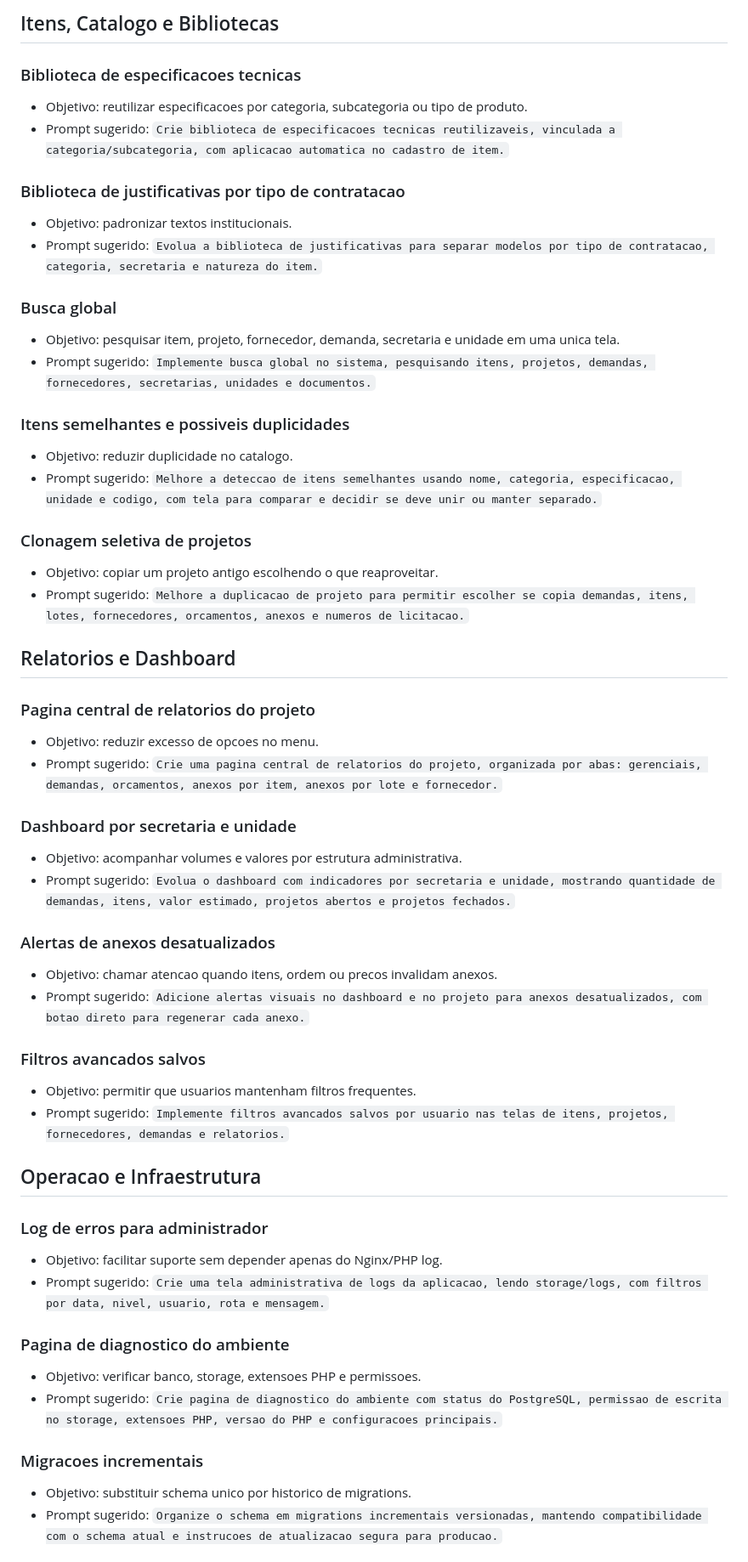
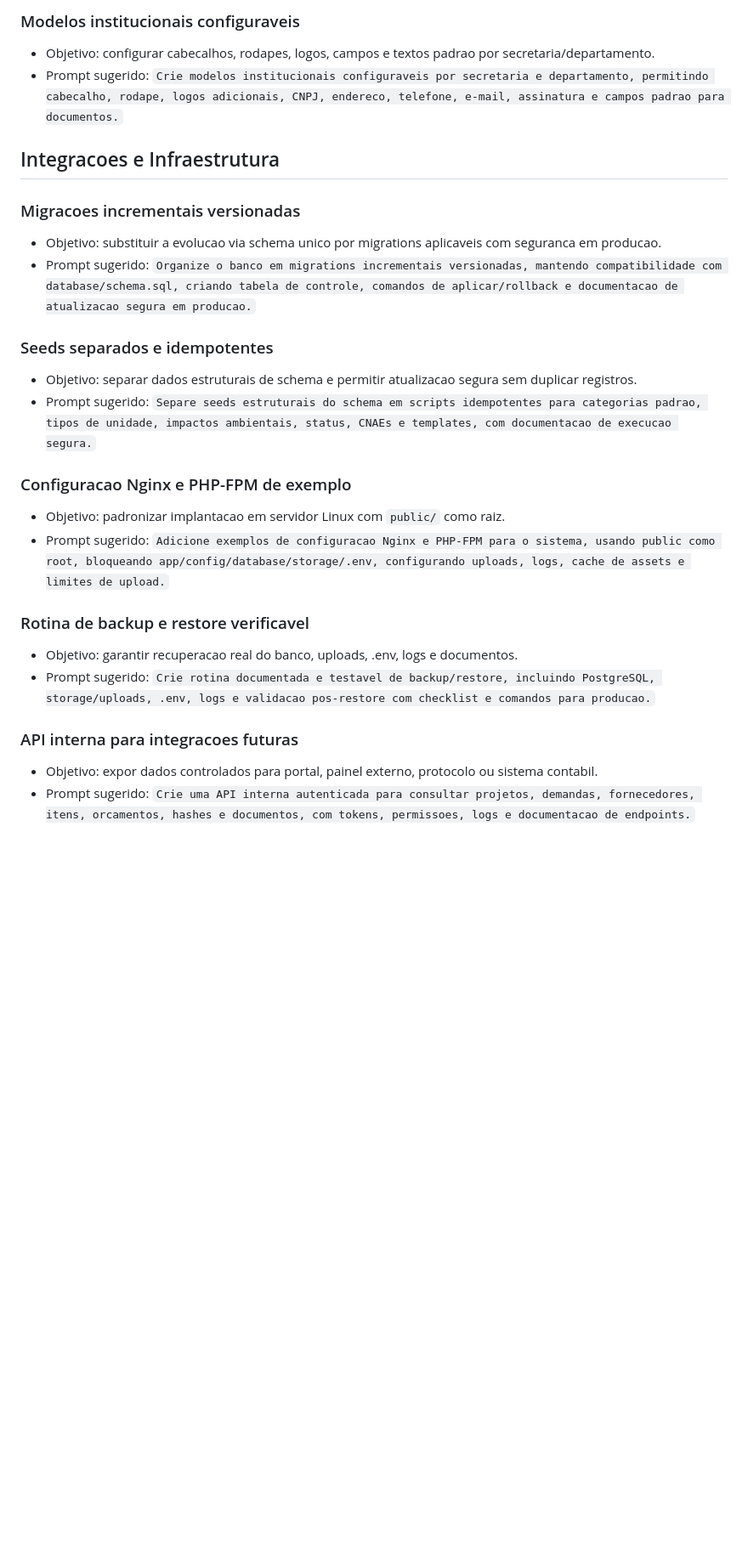
Before and after one commit to jvictorsf/sistema-de-catalogo-de-licitacao, a Markdown page: docs/features.md, the part around one of its changes. Shown at 85% size. Rendered like a GitHub page; blank space fills up the shorter version.

Commit message:
Atualiza backlog consultivo de features

```diff
--- a/docs/features.md
+++ b/docs/features.md
@@ -96,55 +146,27 @@ Este arquivo registra ideias consultivas para evolucao do Catalogo de Licitacao.
 
-## Itens, Catalogo e Bibliotecas
+### Modelos institucionais configuraveis
+- Objetivo: configurar cabecalhos, rodapes, logos, campos e textos padrao por secretaria/departamento.
+- Prompt sugerido: `Crie modelos institucionais configuraveis por secretaria e departamento, permitindo cabecalho, rodape, logos adicionais, CNPJ, endereco, telefone, e-mail, assinatura e campos padrao para documentos.`
 
-### Biblioteca de especificacoes tecnicas
-- Objetivo: reutilizar especificacoes por categoria, subcategoria ou tipo de produto.
-- Prompt sugerido: `Crie biblioteca de especificacoes tecnicas reutilizaveis, vinculada a categoria/subcategoria, com aplicacao automatica no cadastro de item.`
+## Integracoes e Infraestrutura
 
-### Biblioteca de justificativas por tipo de contratacao
-- Objetivo: padronizar textos institucionais.
-- Prompt sugerido: `Evolua a biblioteca de justificativas para separar modelos por tipo de contratacao, categoria, secretaria e natureza do item.`
+### Migracoes incrementais versionadas
+- Objetivo: substituir a evolucao via schema unico por migrations aplicaveis com seguranca em producao.
+- Prompt sugerido: `Organize o banco em migrations incrementais versionadas, mantendo compatibilidade com database/schema.sql, criando tabela de controle, comandos de aplicar/rollback e documentacao de atualizacao segura em producao.`
 
-### Busca global
-- Objetivo: pesquisar item, projeto, fornecedor, demanda, secretaria e unidade em uma unica tela.
-- Prompt sugerido: `Implemente busca global no sistema, pesquisando itens, projetos, demandas, fornecedores, secretarias, unidades e documentos.`
+### Seeds separados e idempotentes
+- Objetivo: separar dados estruturais de schema e permitir atualizacao segura sem duplicar registros.
+- Prompt sugerido: `Separe seeds estruturais do schema em scripts idempotentes para categorias padrao, tipos de unidade, impactos ambientais, status, CNAEs e templates, com documentacao de execucao segura.`
 
-### Itens semelhantes e possiveis duplicidades
-- Objetivo: reduzir duplicidade no catalogo.
-- Prompt sugerido: `Melhore a deteccao de itens semelhantes usando nome, categoria, especificacao, unidade e codigo, com tela para comparar e decidir se deve unir ou manter separado.`
+### Configuracao Nginx e PHP-FPM de exemplo
+- Objetivo: padronizar implantacao em servidor Linux com `public/` como raiz.
+- Prompt sugerido: `Adicione exemplos de configuracao Nginx e PHP-FPM para o sistema, usando public como root, bloqueando app/config/database/storage/.env, configurando uploads, logs, cache de assets e limites de upload.`
 
-### Clonagem seletiva de projetos
-- Objetivo: copiar um projeto antigo escolhendo o que reaproveitar.
-- Prompt sugerido: `Melhore a duplicacao de projeto para permitir escolher se copia demandas, itens, lotes, fornecedores, orcamentos, anexos e numeros de licitacao.`
+### Rotina de backup e restore verificavel
+- Objetivo: garantir recuperacao real do banco, uploads, .env, logs e documentos.
+- Prompt sugerido: `Crie rotina documentada e testavel de backup/restore, incluindo PostgreSQL, storage/uploads, .env, logs e validacao pos-restore com checklist e comandos para producao.`
 
-## Relatorios e Dashboard
+### API interna para integracoes futuras
+- Objetivo: expor dados controlados para portal, painel externo, protocolo ou sistema contabil.
+- Prompt sugerido: `Crie uma API interna autenticada para consultar projetos, demandas, fornecedores, itens, orcamentos, hashes e documentos, com tokens, permissoes, logs e documentacao de endpoints.`
 
-### Pagina central de relatorios do projeto
-- Objetivo: reduzir excesso de opcoes no menu.
-- Prompt sugerido: `Crie uma pagina central de relatorios do projeto, organizada por abas: gerenciais, demandas, orcamentos, anexos por item, anexos por lote e fornecedor.`
-
-### Dashboard por secretaria e unidade
-- Objetivo: acompanhar volumes e valores por estrutura administrativa.
-- Prompt sugerido: `Evolua o dashboard com indicadores por secretaria e unidade, mostrando quantidade de demandas, itens, valor estimado, projetos abertos e projetos fechados.`
-
-### Alertas de anexos desatualizados
-- Objetivo: chamar atencao quando itens, ordem ou precos invalidam anexos.
-- Prompt sugerido: `Adicione alertas visuais no dashboard e no projeto para anexos desatualizados, com botao direto para regenerar cada anexo.`
-
-### Filtros avancados salvos
-- Objetivo: permitir que usuarios mantenham filtros frequentes.
-- Prompt sugerido: `Implemente filtros avancados salvos por usuario nas telas de itens, projetos, fornecedores, demandas e relatorios.`
-
-## Operacao e Infraestrutura
-
-### Log de erros para administrador
-- Objetivo: facilitar suporte sem depender apenas do Nginx/PHP log.
-- Prompt sugerido: `Crie uma tela administrativa de logs da aplicacao, lendo storage/logs, com filtros por data, nivel, usuario, rota e mensagem.`
-
-### Pagina de diagnostico do ambiente
-- Objetivo: verificar banco, storage, extensoes PHP e permissoes.
-- Prompt sugerido: `Crie pagina de diagnostico do ambiente com status do PostgreSQL, permissao de escrita no storage, extensoes PHP, versao do PHP e configuracoes principais.`
-
-### Migracoes incrementais
-- Objetivo: substituir schema unico por historico de migrations.
-- Prompt sugerido: `Organize o schema em migrations incrementais versionadas, mantendo compatibilidade com o schema atual e instrucoes de atualizacao segura para producao.`
-
```
Also changed, not shown: other parts of docs/features.md (+118 -84 lines), CHANGELOG.md (+4 -0 lines).
